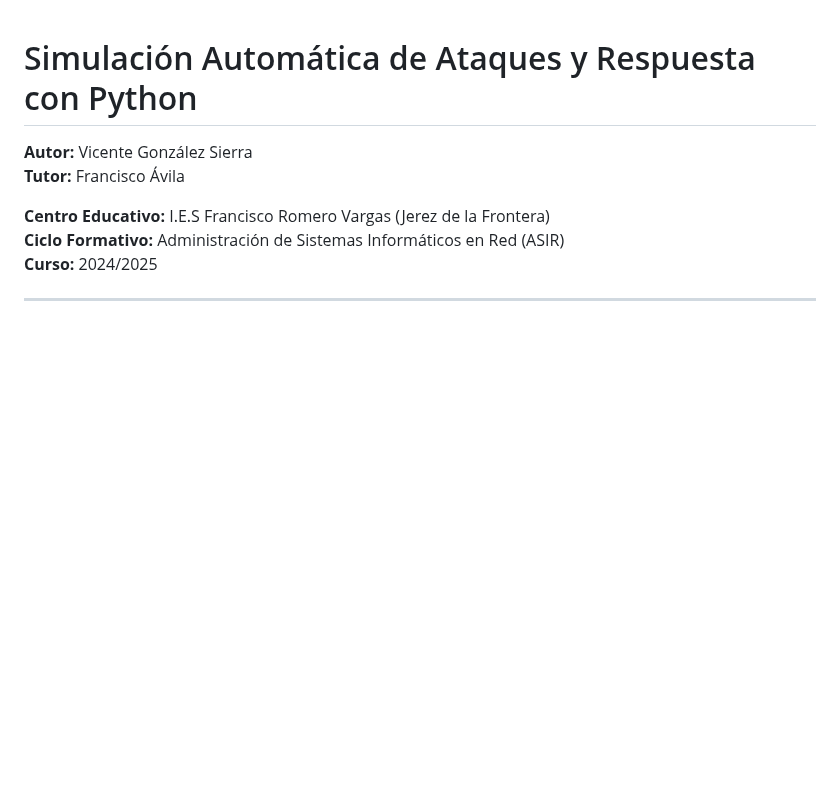
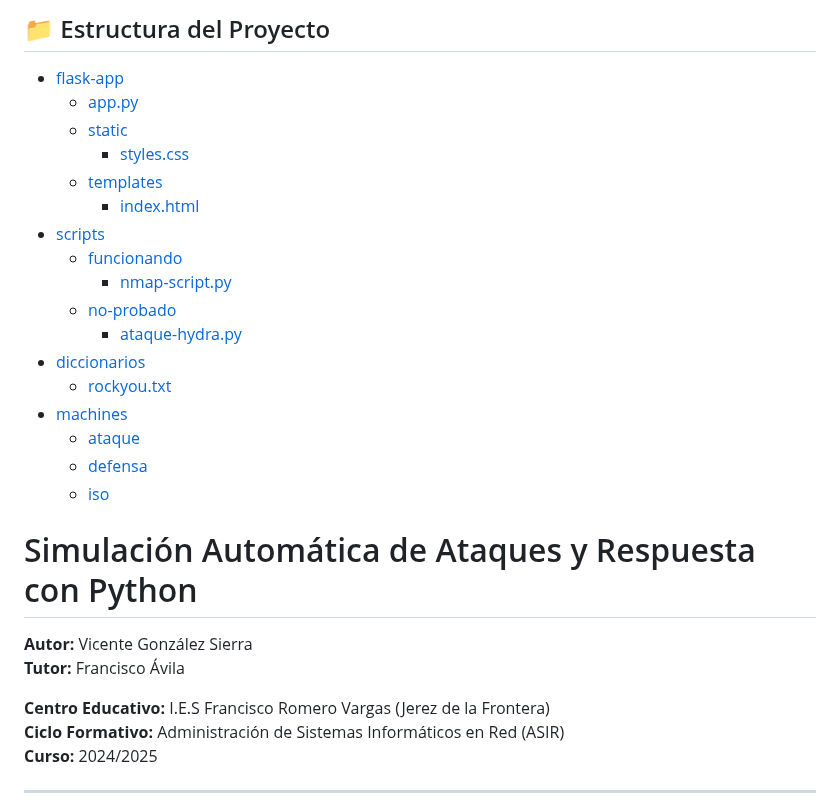
Before and after one commit to vgonsie/Proyecto-ASIR2, a Markdown page: README.md, the part around the change. GitHub-like rendering; blank space fills up the shorter version.

```diff
--- a/README.md
+++ b/README.md
@@ -1,3 +1,24 @@
+## 📁 Estructura del Proyecto
+
+- [flask-app](./flask-app/)
+  - [app.py](./flask-app/app.py)
+  - [static](./flask-app/static/)
+    - [styles.css](./flask-app/static/styles.css)
+  - [templates](./flask-app/templates/)
+    - [index.html](./flask-app/templates/index.html)
+- [scripts](./scripts/)
+  - [funcionando](./scripts/funcionando/)
+    - [nmap-script.py](./scripts/funcionando/nmap-script.py)
+  - [no-probado](./scripts/no-probado/)
+    - [ataque-hydra.py](./scripts/no-probado/ataque-hydra.py)
+- [diccionarios](./diccionarios/)
+  - [rockyou.txt](./diccionarios/rockyou.txt)
+- [machines](./machines/)
+  - [ataque](./machines/ataque/)
+  - [defensa](./machines/defensa/)
+  - [iso](./machines/iso/)
+
+
 # Simulación Automática de Ataques y Respuesta con Python
 
 **Autor:** Vicente González Sierra
```
